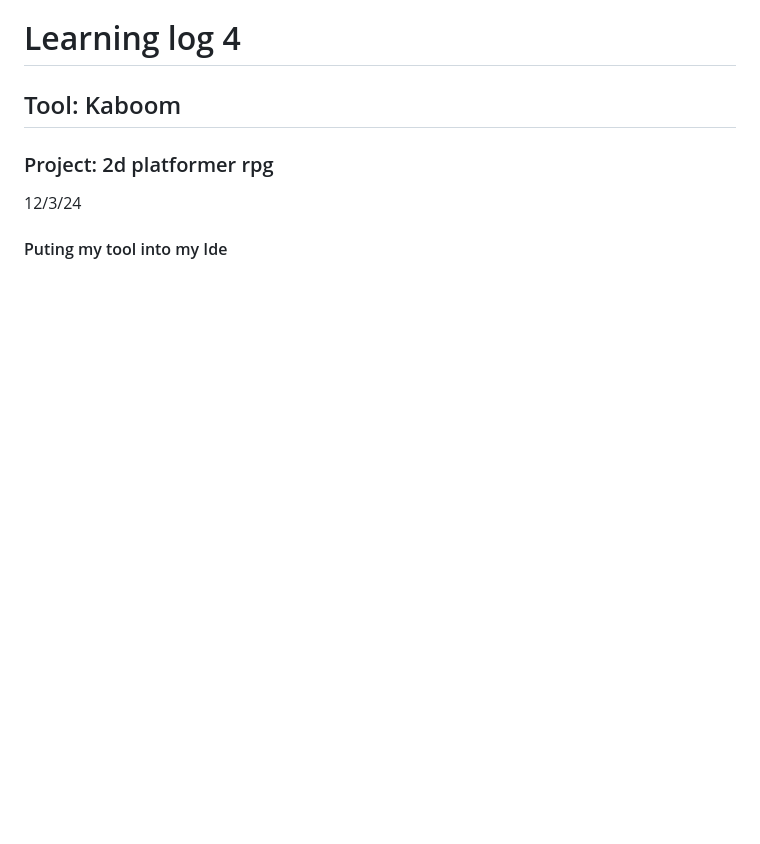
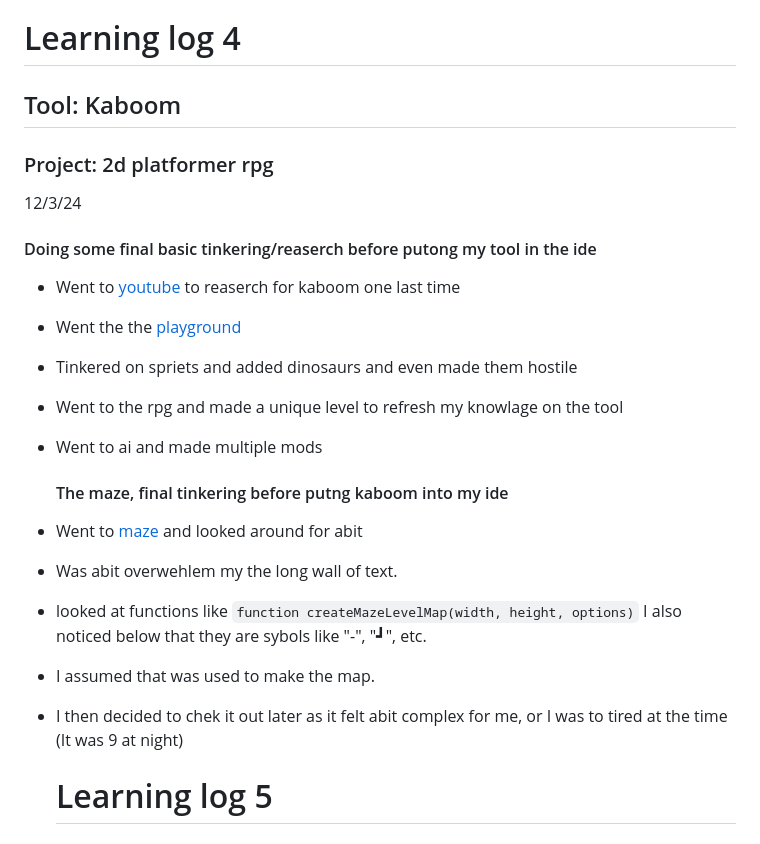
Before and after one commit to fatjond0413/sep11-freedom-project, a Markdown page: tool/learning-log.md, the part around the change. GitHub-like rendering; blank space fills up the shorter version.

```diff
--- a/tool/learning-log.md
+++ b/tool/learning-log.md
@@ -93,4 +93,20 @@ const NUM_PLATFORMS = 5
 ### Project: 2d platformer rpg
 
 12/3/24
-#### Puting my tool into my Ide
+#### Doing some final basic tinkering/reaserch before putong my tool in the ide
+
+* Went to [youtube](https://www.youtube.com/) to reaserch for kaboom one last time
+* Went the the [playground](https://kaboomjs.com/play?example=gravity)
+* Tinkered on spriets and added dinosaurs and even made them  hostile
+* Went to the rpg and made a unique level to refresh my knowlage on the tool
+* Went to ai and made multiple mods
+
+  #### The maze, final tinkering before putng kaboom into my ide
+* Went to [maze](https://kaboomjs.com/play?example=maze) and looked around for abit
+* Was abit overwehlem my the long wall of text.
+* looked at functions like `function createMazeLevelMap(width, height, options)` I also noticed below that they are  sybols like "-", "┛", etc.
+* I assumed that was used to make the map.
+* I then decided to chek it out later as it felt abit complex for me, or I was to tired at the time (It was 9 at night)
+
+
+  # Learning log 5
```
